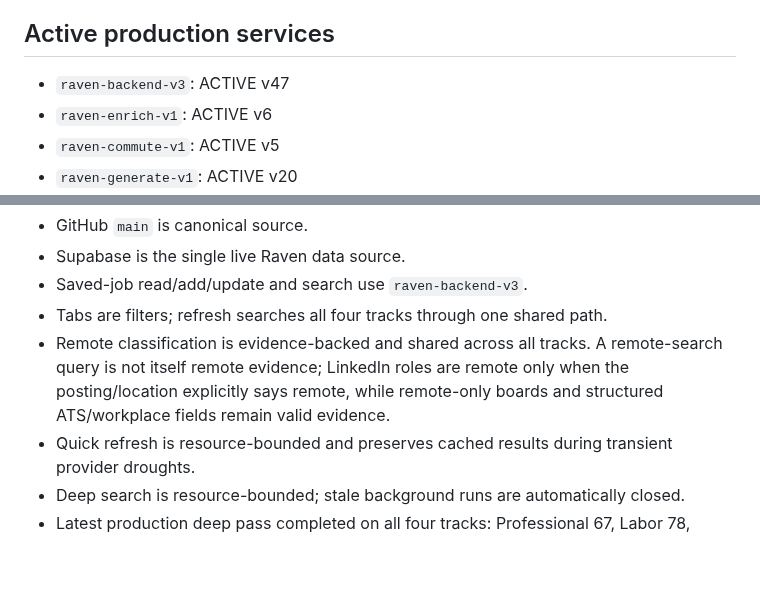
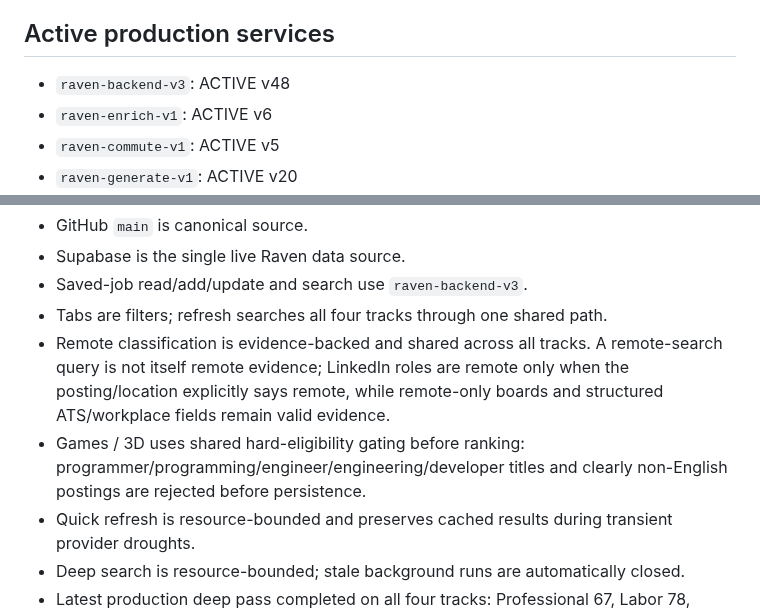
Before and after one commit to shipitmyguy-ux/raven, a Markdown page: RAVEN_STATUS.md, 2 parts joined by grey strips. GitHub-like rendering; blank space fills up the shorter version.

Commit message:
Document Games 3D eligibility hard filters

```diff
--- a/RAVEN_STATUS.md
+++ b/RAVEN_STATUS.md
@@ -15,7 +15,7 @@ Raven is a web-based job application tracker and application-assistant project.
 - Google Sheets: retired
 
 ## Active production services
-- `raven-backend-v3`: ACTIVE v47
+- `raven-backend-v3`: ACTIVE v48
 - `raven-enrich-v1`: ACTIVE v6
 - `raven-commute-v1`: ACTIVE v5
 - `raven-generate-v1`: ACTIVE v20
@@ -30,6 +30,7 @@ Raven is a web-based job application tracker and application-assistant project.
 - Saved-job read/add/update and search use `raven-backend-v3`.
 - Tabs are filters; refresh searches all four tracks through one shared path.
 - Remote classification is evidence-backed and shared across all tracks. A remote-search query is not itself remote evidence; LinkedIn roles are remote only when the posting/location explicitly says remote, while remote-only boards and structured ATS/workplace fields remain valid evidence.
+- Games / 3D uses shared hard-eligibility gating before ranking: programmer/programming/engineer/engineering/developer titles and clearly non-English postings are rejected before persistence.
 - Quick refresh is resource-bounded and preserves cached results during transient provider droughts.
 - Deep search is resource-bounded; stale background runs are automatically closed.
 - Latest production deep pass completed on all four tracks: Professional 67, Labor 78, Wildcard 48, Games / 3D 9.
```
